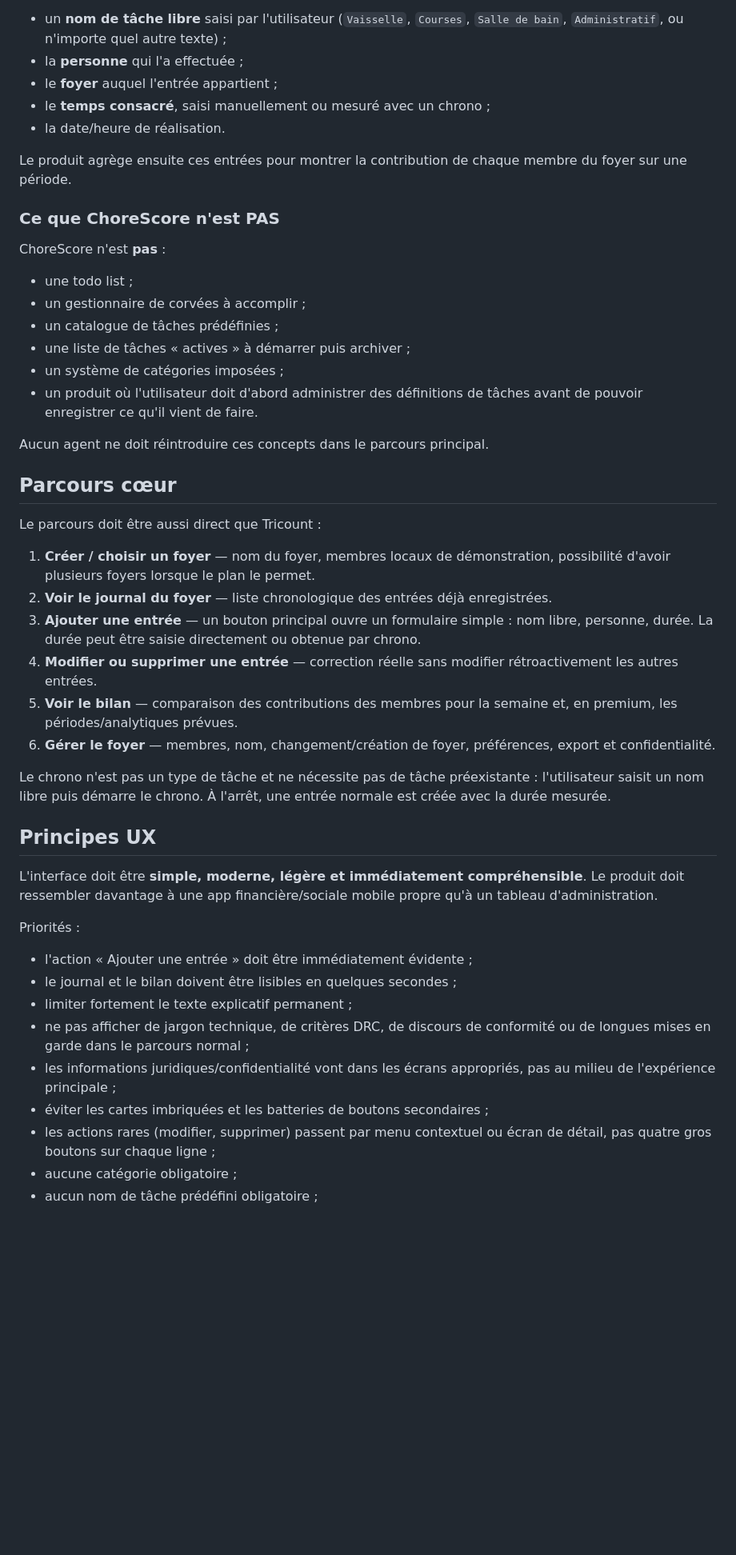
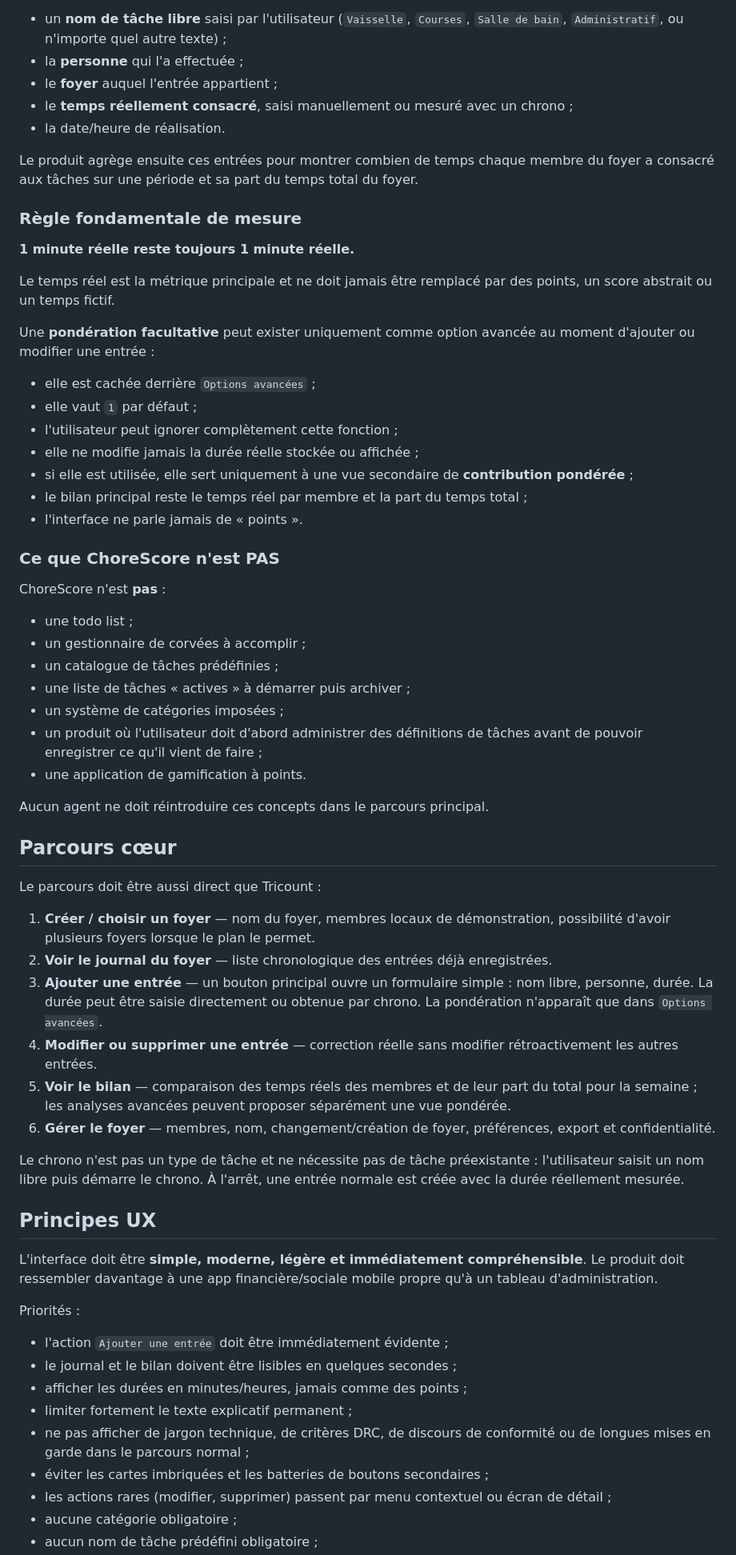
Before and after one commit to Mickalive/Chorescore, a Markdown page: MAIN_PROMPT.md, the part around one of its changes. Shown at 80% size. Drawn GitHub-style; blank space fills up the shorter version.

Commit message:
product: make weighting optional and secondary

```diff
--- a/MAIN_PROMPT.md
+++ b/MAIN_PROMPT.md
@@ -22,10 +22,25 @@ L'utilisateur crée ou choisit un **foyer**. Dans ce foyer, il enregistre librem
 - un **nom de tâche libre** saisi par l'utilisateur (`Vaisselle`, `Courses`, `Salle de bain`, `Administratif`, ou n'importe quel autre texte) ;
 - la **personne** qui l'a effectuée ;
 - le **foyer** auquel l'entrée appartient ;
-- le **temps consacré**, saisi manuellement ou mesuré avec un chrono ;
+- le **temps réellement consacré**, saisi manuellement ou mesuré avec un chrono ;
 - la date/heure de réalisation.
 
-Le produit agrège ensuite ces entrées pour montrer la contribution de chaque membre du foyer sur une période.
+Le produit agrège ensuite ces entrées pour montrer combien de temps chaque membre du foyer a consacré aux tâches sur une période et sa part du temps total du foyer.
+
+### Règle fondamentale de mesure
+
+**1 minute réelle reste toujours 1 minute réelle.**
+
+Le temps réel est la métrique principale et ne doit jamais être remplacé par des points, un score abstrait ou un temps fictif.
+
+Une **pondération facultative** peut exister uniquement comme option avancée au moment d'ajouter ou modifier une entrée :
+- elle est cachée derrière `Options avancées` ;
+- elle vaut `1` par défaut ;
+- l'utilisateur peut ignorer complètement cette fonction ;
+- elle ne modifie jamais la durée réelle stockée ou affichée ;
+- si elle est utilisée, elle sert uniquement à une vue secondaire de **contribution pondérée** ;
+- le bilan principal reste le temps réel par membre et la part du temps total ;
+- l'interface ne parle jamais de « points ».
 
 ### Ce que ChoreScore n'est PAS
 
@@ -35,7 +50,8 @@ ChoreScore n'est **pas** :
 - un catalogue de tâches prédéfinies ;
 - une liste de tâches « actives » à démarrer puis archiver ;
 - un système de catégories imposées ;
-- un produit où l'utilisateur doit d'abord administrer des définitions de tâches avant de pouvoir enregistrer ce qu'il vient de faire.
+- un produit où l'utilisateur doit d'abord administrer des définitions de tâches avant de pouvoir enregistrer ce qu'il vient de faire ;
+- une application de gamification à points.
 
 Aucun agent ne doit réintroduire ces concepts dans le parcours principal.
 
@@ -45,24 +61,24 @@ Le parcours doit être aussi direct que Tricount :
 
 1. **Créer / choisir un foyer** — nom du foyer, membres locaux de démonstration, possibilité d'avoir plusieurs foyers lorsque le plan le permet.
 2. **Voir le journal du foyer** — liste chronologique des entrées déjà enregistrées.
-3. **Ajouter une entrée** — un bouton principal ouvre un formulaire simple : nom libre, personne, durée. La durée peut être saisie directement ou obtenue par chrono.
+3. **Ajouter une entrée** — un bouton principal ouvre un formulaire simple : nom libre, personne, durée. La durée peut être saisie directement ou obtenue par chrono. La pondération n'apparaît que dans `Options avancées`.
 4. **Modifier ou supprimer une entrée** — correction réelle sans modifier rétroactivement les autres entrées.
-5. **Voir le bilan** — comparaison des contributions des membres pour la semaine et, en premium, les périodes/analytiques prévues.
+5. **Voir le bilan** — comparaison des temps réels des membres et de leur part du total pour la semaine ; les analyses avancées peuvent proposer séparément une vue pondérée.
 6. **Gérer le foyer** — membres, nom, changement/création de foyer, préférences, export et confidentialité.
 
-Le chrono n'est pas un type de tâche et ne nécessite pas de tâche préexistante : l'utilisateur saisit un nom libre puis démarre le chrono. À l'arrêt, une entrée normale est créée avec la durée mesurée.
+Le chrono n'est pas un type de tâche et ne nécessite pas de tâche préexistante : l'utilisateur saisit un nom libre puis démarre le chrono. À l'arrêt, une entrée normale est créée avec la durée réellement mesurée.
 
 ## Principes UX
 
 L'interface doit être **simple, moderne, légère et immédiatement compréhensible**. Le produit doit ressembler davantage à une app financière/sociale mobile propre qu'à un tableau d'administration.
 
 Priorités :
-- l'action « Ajouter une entrée » doit être immédiatement évidente ;
+- l'action `Ajouter une entrée` doit être immédiatement évidente ;
 - le journal et le bilan doivent être lisibles en quelques secondes ;
+- afficher les durées en minutes/heures, jamais comme des points ;
 - limiter fortement le texte explicatif permanent ;
 - ne pas afficher de jargon technique, de critères DRC, de discours de conformité ou de longues mises en garde dans le parcours normal ;
-- les informations juridiques/confidentialité vont dans les écrans appropriés, pas au milieu de l'expérience principale ;
 - éviter les cartes imbriquées et les batteries de boutons secondaires ;
-- les actions rares (modifier, supprimer) passent par menu contextuel ou écran de détail, pas quatre gros boutons sur chaque ligne ;
+- les actions rares (modifier, supprimer) passent par menu contextuel ou écran de détail ;
 - aucune catégorie obligatoire ;
 - aucun nom de tâche prédéfini obligatoire ;
```
Also changed, not shown: other parts of MAIN_PROMPT.md (+18 -35 lines).
